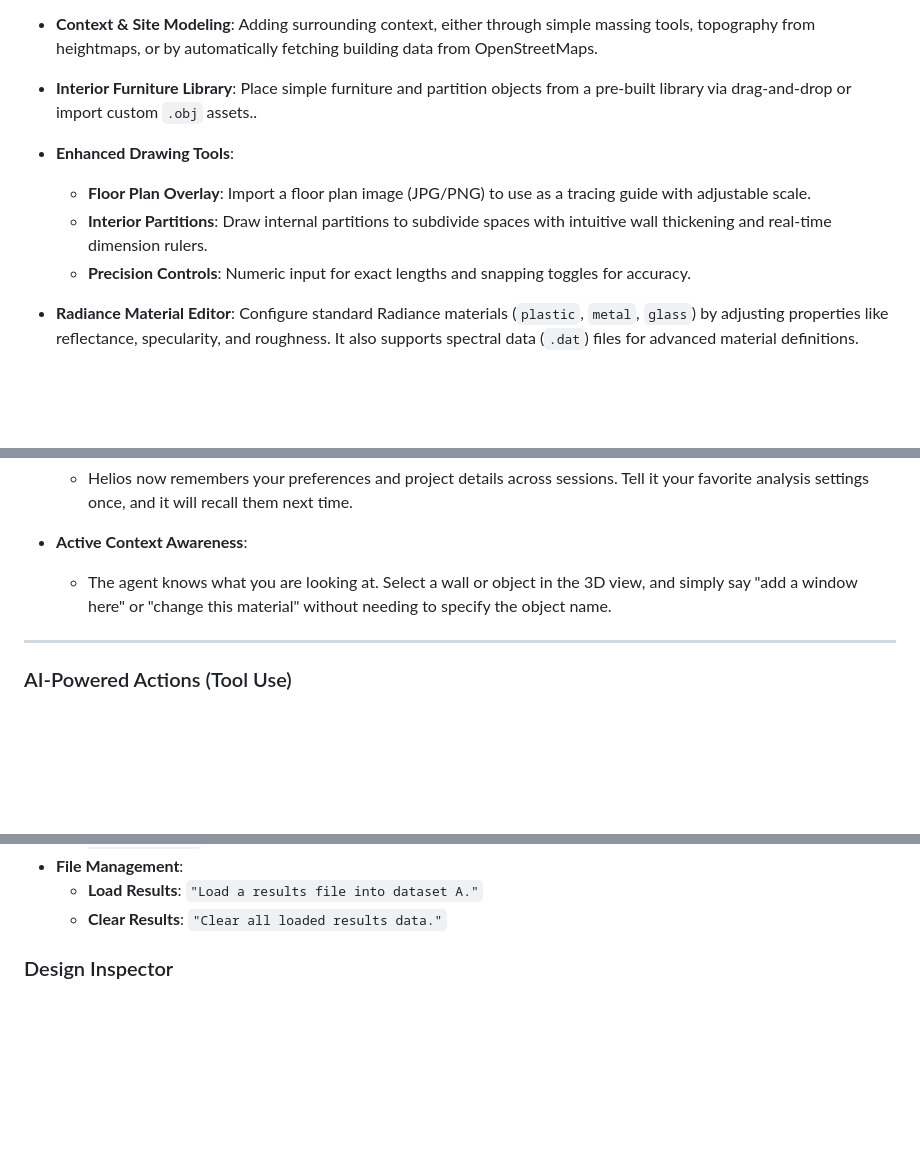
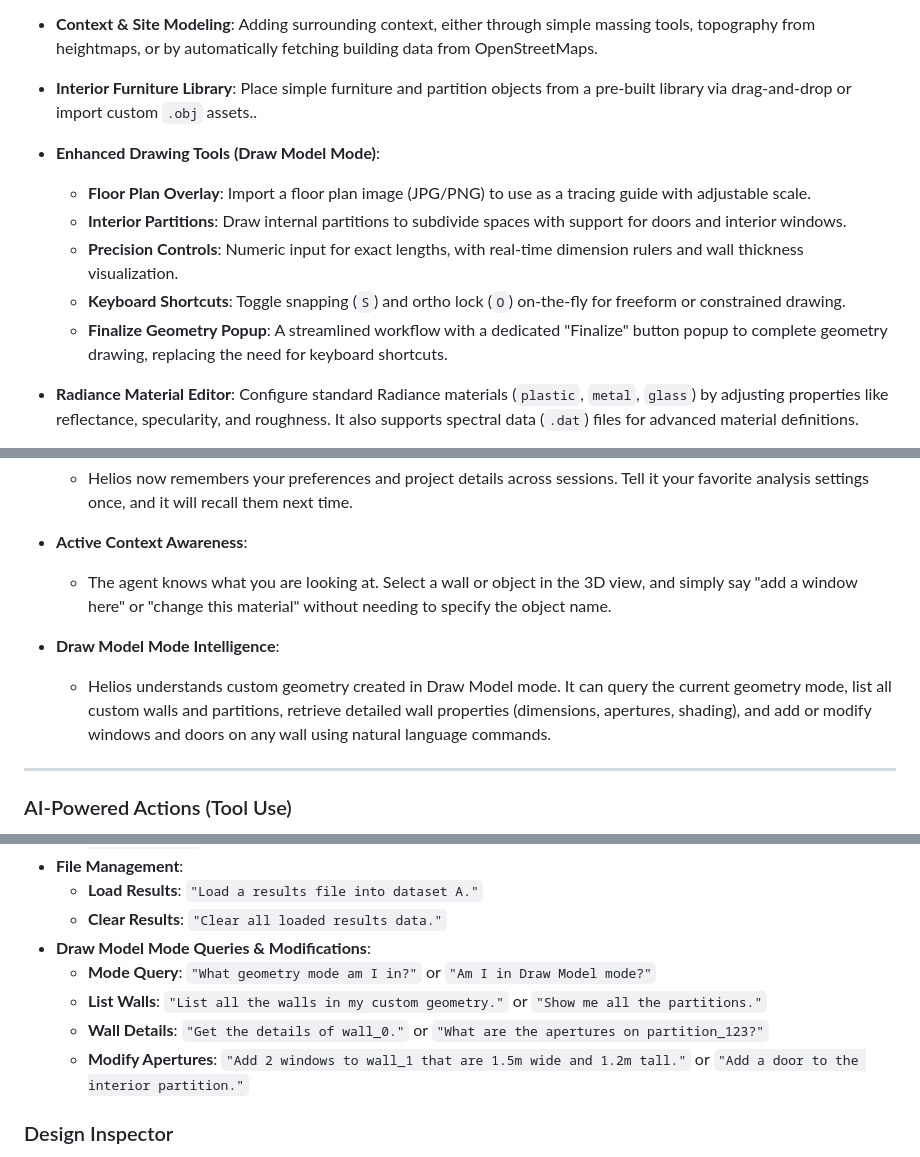
Before and after one commit to akontadakis/Ray-Modeler, a Markdown page: readme.md, 3 parts joined by grey strips. GitHub-like rendering; blank space fills up the shorter version.

Commit message:
docs: Update README with Draw Mode keyboard shortcuts and AI Assistant custom geometry tools
- Enhanced Drawing Tools section now documents S (snapping) and O (ortho lock) shortcuts
- Added Finalize Geometry Popup feature description
- Updated Interior Partitions to mention door and window support
- Added Draw Model Mode Intelligence capability to AI Assistant
- Added new AI commands for querying and modifying custom geometry

```diff
--- a/readme.md
+++ b/readme.md
@@ -78,10 +78,12 @@ Ray Modeler is packed with features that automate and enhance the Radiance workf
 
 - **Interior Furniture Library**: Place simple furniture and partition objects from a pre-built library via drag-and-drop or import custom `.obj` assets..
 
-- **Enhanced Drawing Tools**:
+- **Enhanced Drawing Tools (Draw Model Mode)**:
   - **Floor Plan Overlay**: Import a floor plan image (JPG/PNG) to use as a tracing guide with adjustable scale.
-  - **Interior Partitions**: Draw internal partitions to subdivide spaces with intuitive wall thickening and real-time dimension rulers.
-  - **Precision Controls**: Numeric input for exact lengths and snapping toggles for accuracy.
+  - **Interior Partitions**: Draw internal partitions to subdivide spaces with support for doors and interior windows.
+  - **Precision Controls**: Numeric input for exact lengths, with real-time dimension rulers and wall thickness visualization.
+  - **Keyboard Shortcuts**: Toggle snapping (`S`) and ortho lock (`O`) on-the-fly for freeform or constrained drawing.
+  - **Finalize Geometry Popup**: A streamlined workflow with a dedicated "Finalize" button popup to complete geometry drawing, replacing the need for keyboard shortcuts.
 
 - **Radiance Material Editor**: Configure standard Radiance materials (`plastic`, `metal`, `glass`) by adjusting properties like reflectance, specularity, and roughness. It also supports spectral data (`.dat`) files for advanced material definitions.
 
@@ -159,6 +161,9 @@ The AI Assistant panel provides a chat interface to help you with your workflow.
 -   **Active Context Awareness**:
     -   The agent knows what you are looking at. Select a wall or object in the 3D view, and simply say "add a window here" or "change this material" without needing to specify the object name.
 
+-   **Draw Model Mode Intelligence**:
+    -   Helios understands custom geometry created in Draw Model mode. It can query the current geometry mode, list all custom walls and partitions, retrieve detailed wall properties (dimensions, apertures, shading), and add or modify windows and doors on any wall using natural language commands.
+
 ---
 
 ### AI-Powered Actions (Tool Use)
@@ -181,6 +186,11 @@ Beyond answering questions, the assistant can directly manipulate the UI and que
 - **File Management**:
   - **Load Results**: `"Load a results file into dataset A."`
   - **Clear Results**: `"Clear all loaded results data."`
+- **Draw Model Mode Queries & Modifications**:
+  - **Mode Query**: `"What geometry mode am I in?"` or `"Am I in Draw Model mode?"`
+  - **List Walls**: `"List all the walls in my custom geometry."` or `"Show me all the partitions."`
+  - **Wall Details**: `"Get the details of wall_0."` or `"What are the apertures on partition_123?"`
+  - **Modify Apertures**: `"Add 2 windows to wall_1 that are 1.5m wide and 1.2m tall."` or `"Add a door to the interior partition."`
 
 ### Design Inspector
 
```
